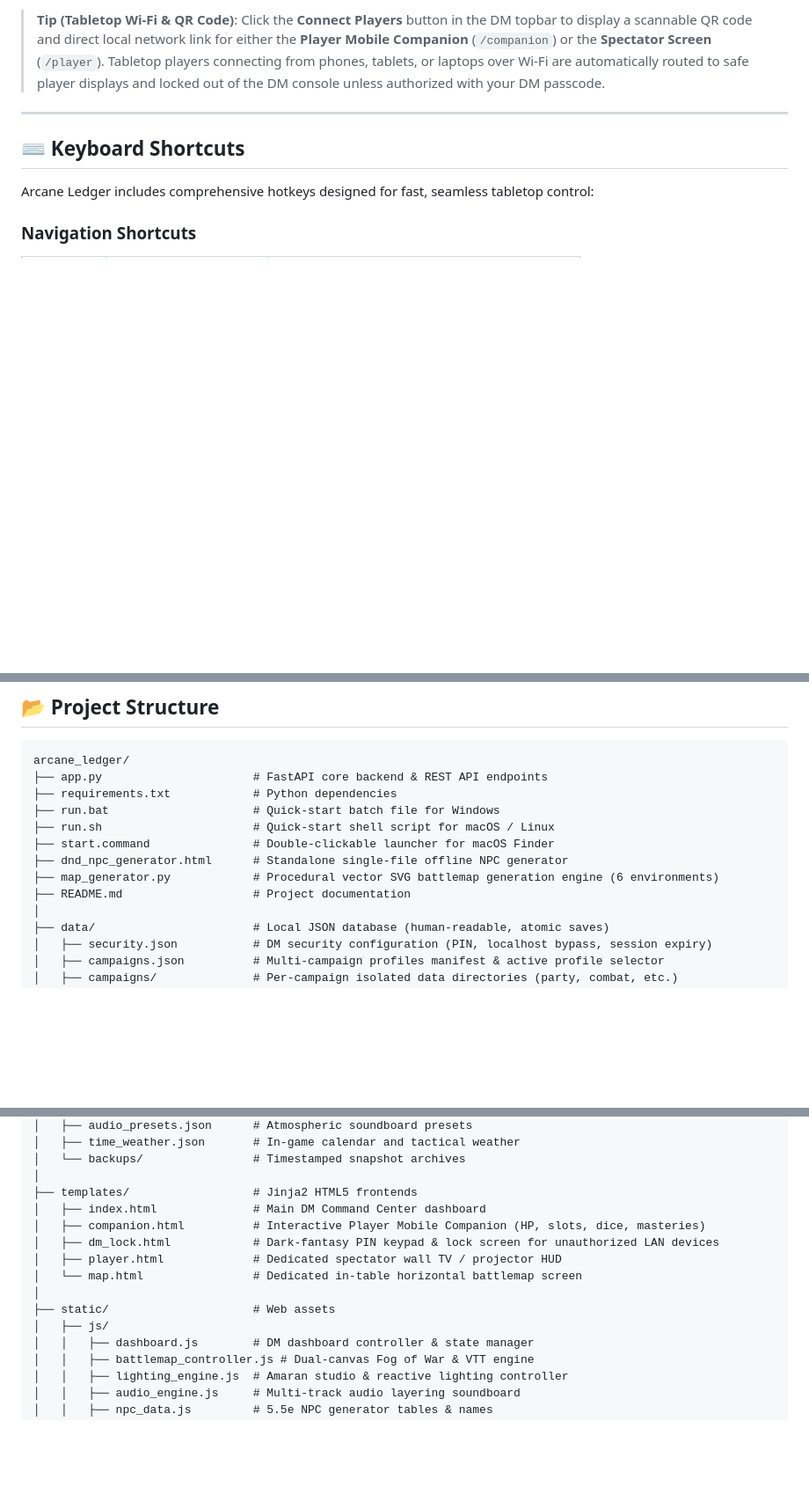
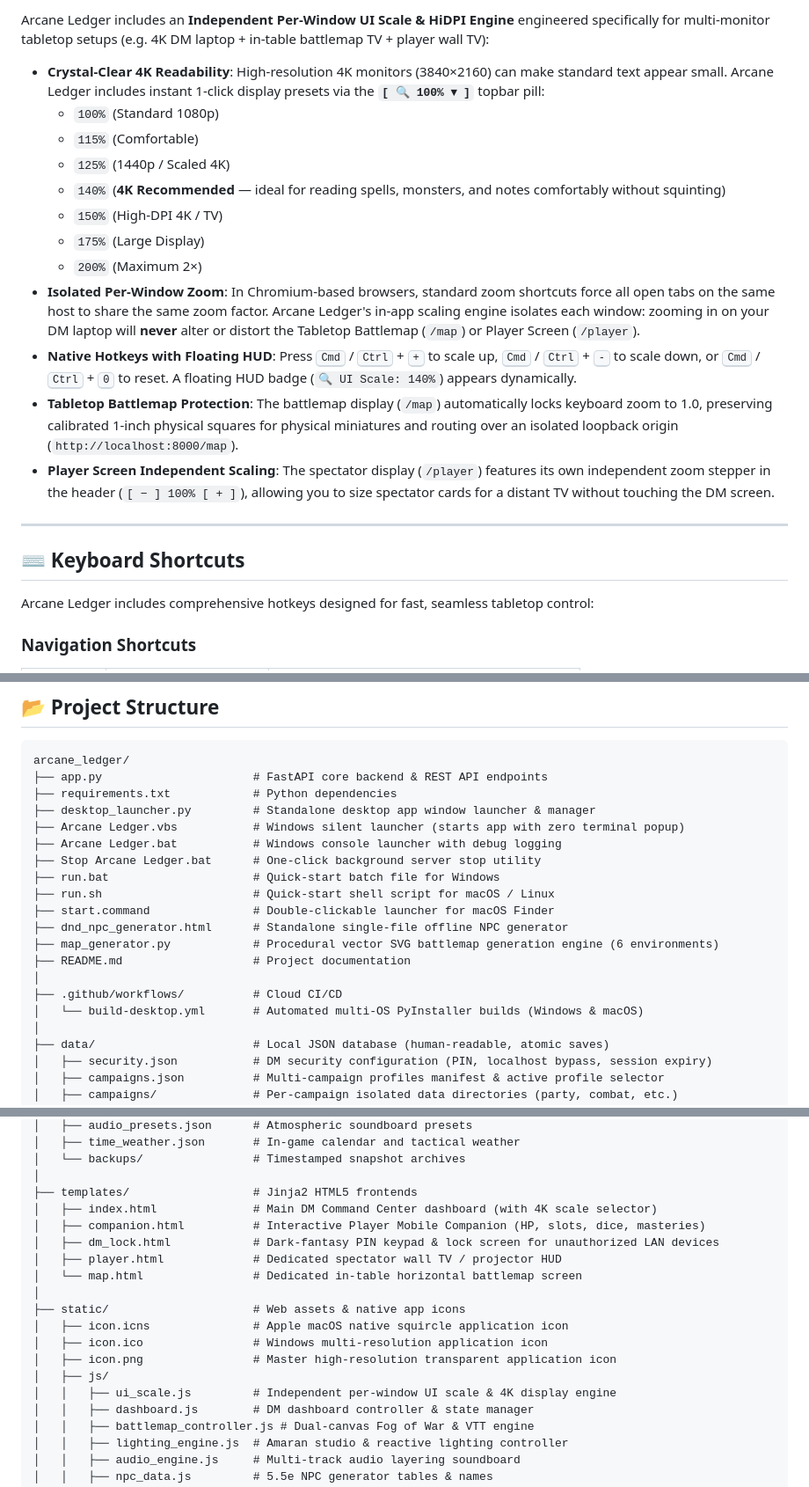
Before and after one commit to Blackl1st/arcane_ledger, a Markdown page: README.md, 3 parts joined by grey strips. Shown at 88% size. Drawn GitHub-style; blank space fills up the shorter version.

```diff
--- a/README.md
+++ b/README.md
@@ -314,5 +318,18 @@ For players or DMs who want to run Arcane Ledger without installing Python or Gi
 
-> **Tip (Tabletop Wi-Fi & QR Code)**: Click the **Connect Players** button in the DM topbar to display a scannable QR code and direct local network link for either the **Player Mobile Companion** (`/companion`) or the **Spectator Screen** (`/player`). Tabletop players connecting from phones, tablets, or laptops over Wi-Fi are automatically routed to safe player displays and locked out of the DM console unless authorized with your DM passcode.
+Arcane Ledger includes an **Independent Per-Window UI Scale & HiDPI Engine** engineered specifically for multi-monitor tabletop setups (e.g. 4K DM laptop + in-table battlemap TV + player wall TV):
+
+* **Crystal-Clear 4K Readability**: High-resolution 4K monitors (3840×2160) can make standard text appear small. Arcane Ledger includes instant 1-click display presets via the **`[ 🔍 100% ▾ ]`** topbar pill:
+  * `100%` (Standard 1080p)
+  * `115%` (Comfortable)
+  * `125%` (1440p / Scaled 4K)
+  * `140%` (**4K Recommended** — ideal for reading spells, monsters, and notes comfortably without squinting)
+  * `150%` (High-DPI 4K / TV)
+  * `175%` (Large Display)
+  * `200%` (Maximum 2×)
+* **Isolated Per-Window Zoom**: In Chromium-based browsers, standard zoom shortcuts force all open tabs on the same host to share the same zoom factor. Arcane Ledger's in-app scaling engine isolates each window: zooming in on your DM laptop will **never** alter or distort the Tabletop Battlemap (`/map`) or Player Screen (`/player`).
+* **Native Hotkeys with Floating HUD**: Press <kbd>Cmd</kbd> / <kbd>Ctrl</kbd> + <kbd>+</kbd> to scale up, <kbd>Cmd</kbd> / <kbd>Ctrl</kbd> + <kbd>-</kbd> to scale down, or <kbd>Cmd</kbd> / <kbd>Ctrl</kbd> + <kbd>0</kbd> to reset. A floating HUD badge (`🔍 UI Scale: 140%`) appears dynamically.
+* **Tabletop Battlemap Protection**: The battlemap display (`/map`) automatically locks keyboard zoom to 1.0, preserving calibrated 1-inch physical squares for physical miniatures and routing over an isolated loopback origin (`http://localhost:8000/map`).
+* **Player Screen Independent Scaling**: The spectator display (`/player`) features its own independent zoom stepper in the header (`[ − ] 100% [ + ]`), allowing you to size spectator cards for a distant TV without touching the DM screen.
 
 ---
 
@@ -399,12 +416,19 @@ If you are using a horizontal TV set into a gaming table for physical miniatures
 arcane_ledger/
 ├── app.py                      # FastAPI core backend & REST API endpoints
 ├── requirements.txt            # Python dependencies
+├── desktop_launcher.py         # Standalone desktop app window launcher & manager
+├── Arcane Ledger.vbs           # Windows silent launcher (starts app with zero terminal popup)
+├── Arcane Ledger.bat           # Windows console launcher with debug logging
+├── Stop Arcane Ledger.bat      # One-click background server stop utility
 ├── run.bat                     # Quick-start batch file for Windows
 ├── run.sh                      # Quick-start shell script for macOS / Linux
 ├── start.command               # Double-clickable launcher for macOS Finder
 ├── dnd_npc_generator.html      # Standalone single-file offline NPC generator
 ├── map_generator.py            # Procedural vector SVG battlemap generation engine (6 environments)
 ├── README.md                   # Project documentation
+│
+├── .github/workflows/          # Cloud CI/CD
+│   └── build-desktop.yml       # Automated multi-OS PyInstaller builds (Windows & macOS)
 │
 ├── data/                       # Local JSON database (human-readable, atomic saves)
 │   ├── security.json           # DM security configuration (PIN, localhost bypass, session expiry)
@@ -431,14 +455,18 @@ arcane_ledger/
 │   └── backups/                # Timestamped snapshot archives
 │
 ├── templates/                  # Jinja2 HTML5 frontends
-│   ├── index.html              # Main DM Command Center dashboard
+│   ├── index.html              # Main DM Command Center dashboard (with 4K scale selector)
 │   ├── companion.html          # Interactive Player Mobile Companion (HP, slots, dice, masteries)
 │   ├── dm_lock.html            # Dark-fantasy PIN keypad & lock screen for unauthorized LAN devices
 │   ├── player.html             # Dedicated spectator wall TV / projector HUD
 │   └── map.html                # Dedicated in-table horizontal battlemap screen
 │
-├── static/                     # Web assets
+├── static/                     # Web assets & native app icons
+│   ├── icon.icns               # Apple macOS native squircle application icon
+│   ├── icon.ico                # Windows multi-resolution application icon
+│   ├── icon.png                # Master high-resolution transparent application icon
 │   ├── js/
+│   │   ├── ui_scale.js         # Independent per-window UI scale & 4K display engine
 │   │   ├── dashboard.js        # DM dashboard controller & state manager
 │   │   ├── battlemap_controller.js # Dual-canvas Fog of War & VTT engine
 │   │   ├── lighting_engine.js  # Amaran studio & reactive lighting controller
```
Also changed, not shown: other parts of README.md (+47 -43 lines).
